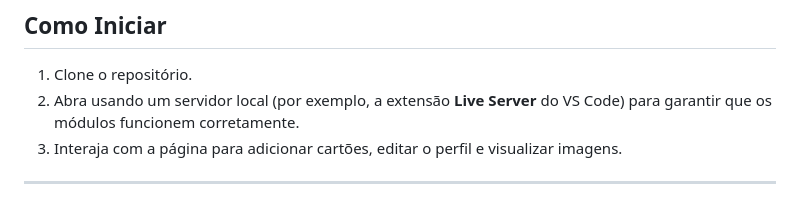
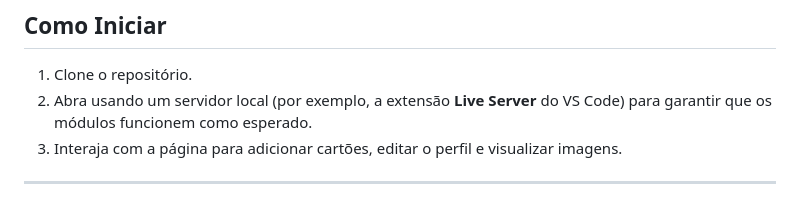
Before and after one commit to borgesenioc/web_project_around, a Markdown page: README.md, the part around the change. GitHub-like rendering.

```diff
--- a/README.md
+++ b/README.md
@@ -80,7 +80,7 @@ localStorage.setItem('api_token', 'SEU_API_TOKEN')
 ## Como Iniciar
 
 1. Clone o repositório.
-2. Abra usando um servidor local (por exemplo, a extensão **Live Server** do VS Code) para garantir que os módulos funcionem corretamente.
+2. Abra usando um servidor local (por exemplo, a extensão **Live Server** do VS Code) para garantir que os módulos funcionem como esperado.
 3. Interaja com a página para adicionar cartões, editar o perfil e visualizar imagens.
 
 ---
```
